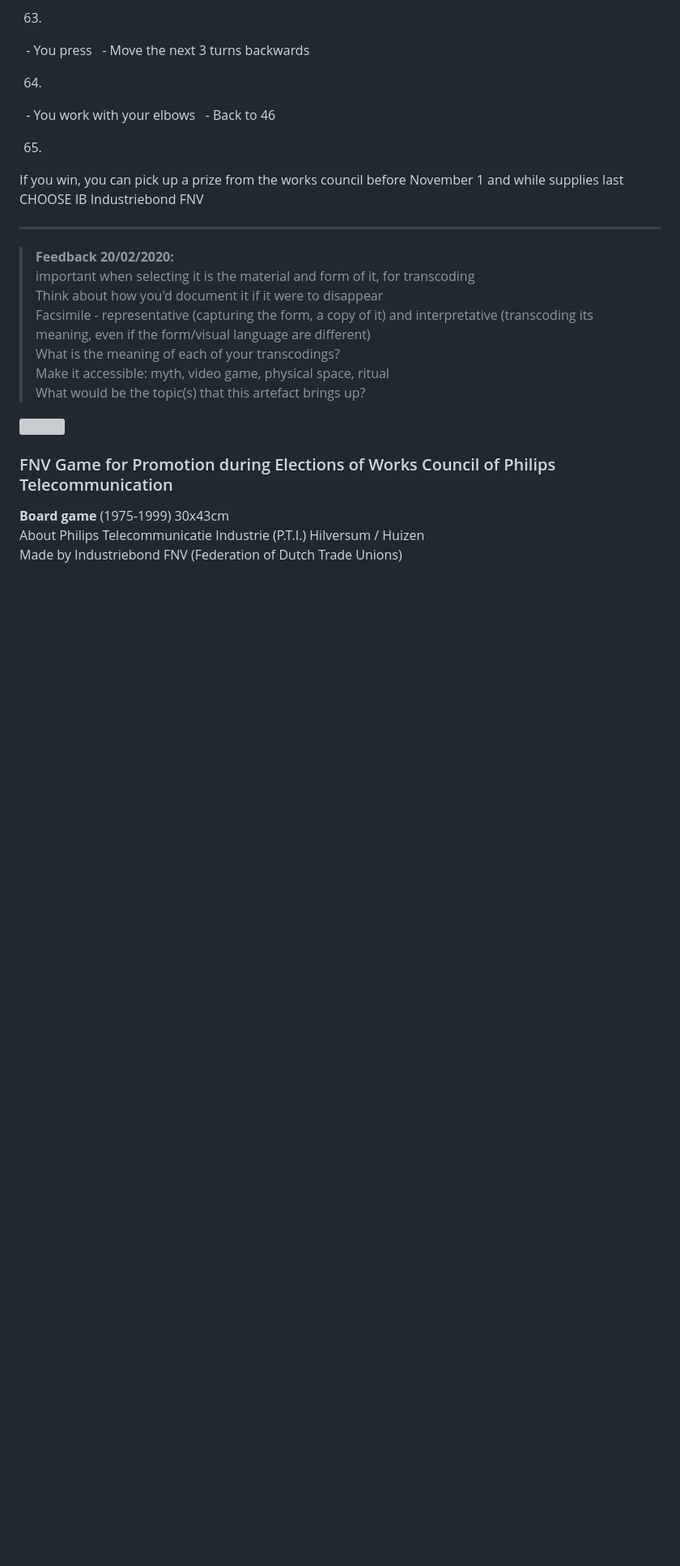
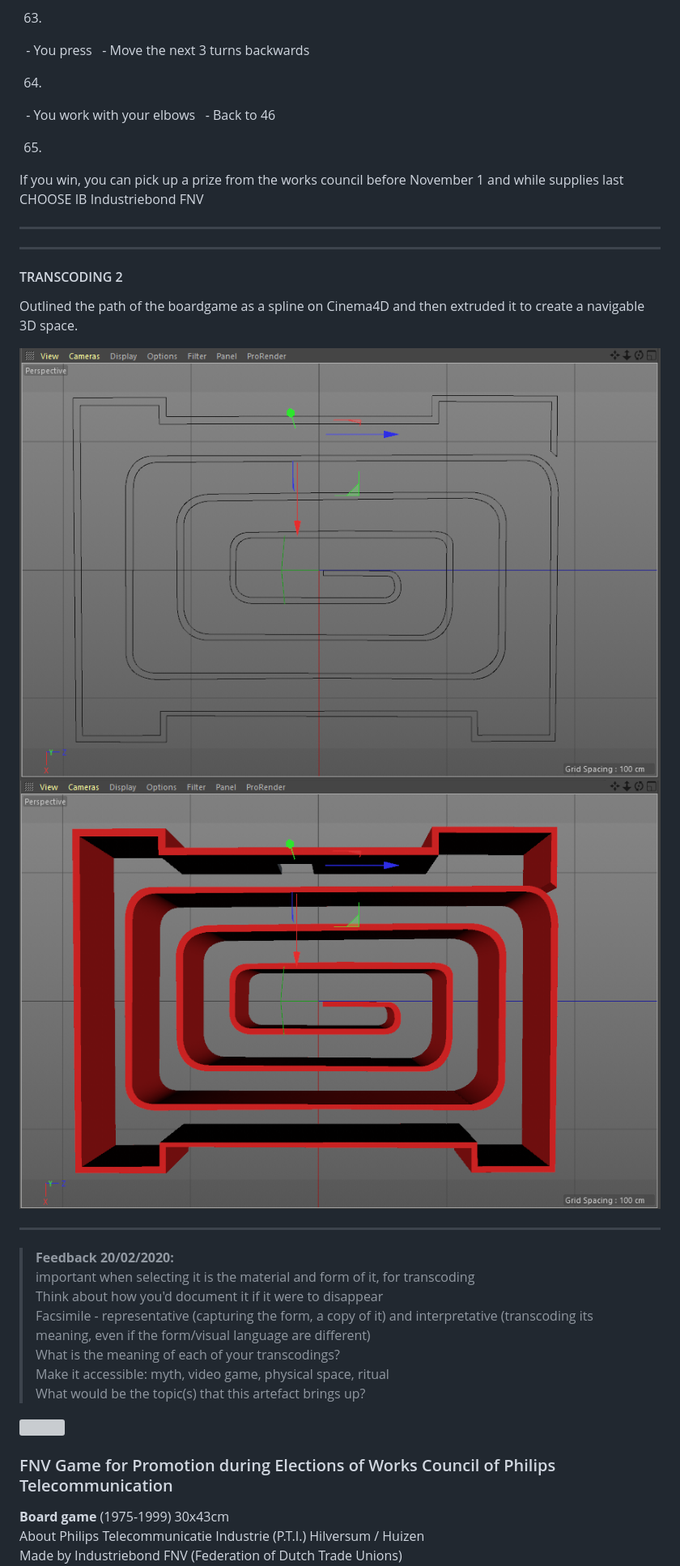
Before and after one commit to aurora9721/archive_project, a Markdown page: archive.md, the part around the change printed below. Shown: that part at 81% size. Drawn GitHub-style; pictures changed too: assets/images/extrude.png (added), assets/images/spline.png (added); blank space fills up the shorter version; grey boxes are pictures that could not be loaded.

Commit message:
Transcoding 2 documentantion

```diff
--- a/archive.md
+++ b/archive.md
@@ -470,7 +472,16 @@ CHOOSE IB Industriebond FNV
 
 
 *************
+*************
 
+#### TRANSCODING 2
+
+Outlined the path of the boardgame as a spline on Cinema4D and then extruded it to create a navigable 3D space.
+
+![](/assets/images/spline.png)
+![](/assets/images/extrude.png)
+
+*************
 
 > **Feedback 20/02/2020:**
 important when selecting it is the material and form of it, for transcoding
```
Also changed, not shown: other parts of archive.md (+2 -0 lines).
